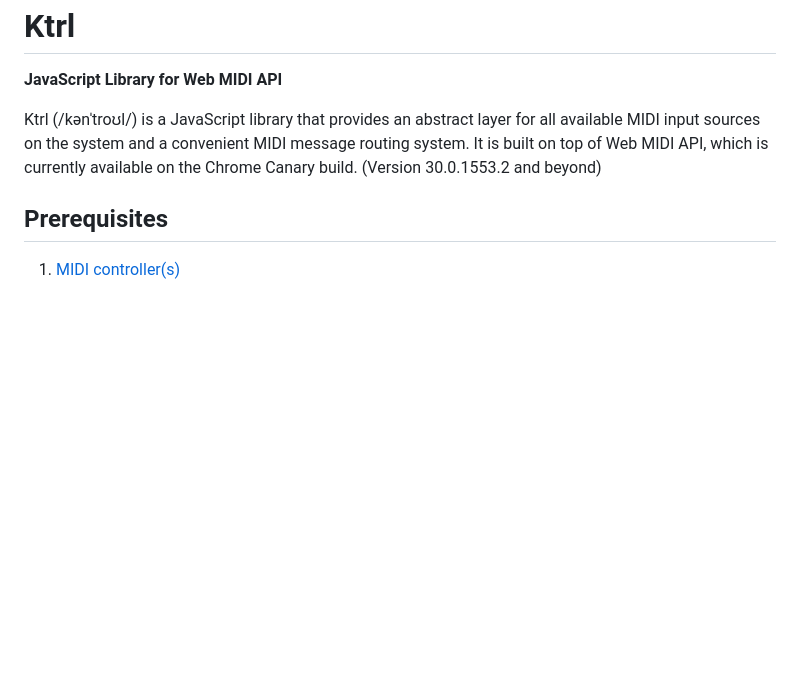
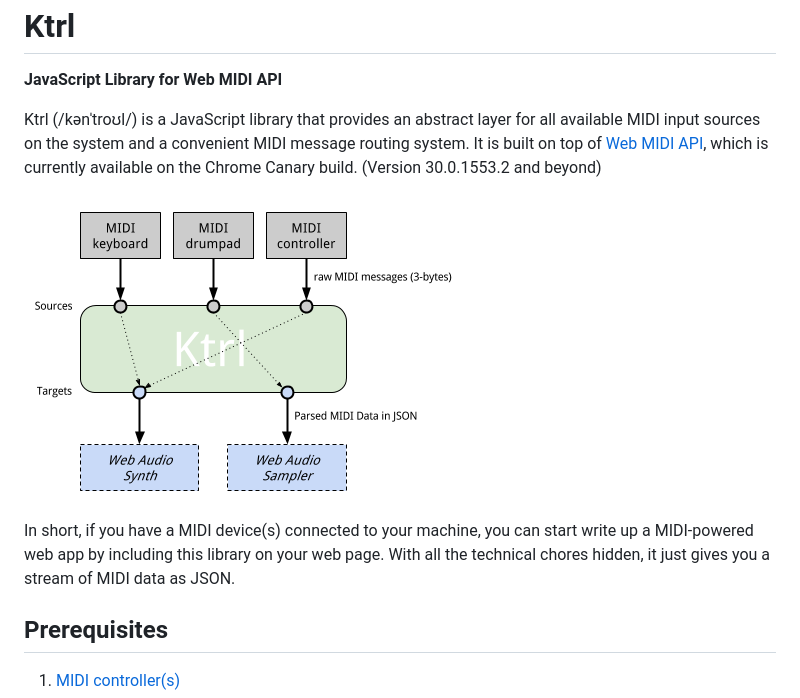
Before and after one commit to imclab/Ktrl, a Markdown page: README.md, the part around the change. Drawn GitHub-style; pictures changed too: etc/diagram.png (added); blank space fills up the shorter version.

Commit message:
fixed readme, added diagram

```diff
--- a/README.md
+++ b/README.md
@@ -2,7 +2,11 @@ Ktrl
 ====
 **JavaScript Library for Web MIDI API**
 
-Ktrl (/kənˈtroʊl/) is a JavaScript library that provides an abstract layer for all available MIDI input sources on the system and a convenient MIDI message routing system. It is built on top of Web MIDI API, which is currently available on the Chrome Canary build. (Version 30.0.1553.2 and beyond)
+Ktrl (/kənˈtroʊl/) is a JavaScript library that provides an abstract layer for all available MIDI input sources on the system and a convenient MIDI message routing system. It is built on top of [Web MIDI API](http://webaudio.github.io/web-midi-api/), which is currently available on the Chrome Canary build. (Version 30.0.1553.2 and beyond)
+
+![Ktrl: How it works](etc/diagram.png "Ktrl: How it works")
+
+In short, if you have a MIDI device(s) connected to your machine, you can start write up a MIDI-powered web app by including this library on your web page. With all the technical chores hidden, it just gives you a stream of MIDI data as JSON.
 
 ## Prerequisites
 1. [MIDI controller(s)](https://www.google.com/search?q=MIDI+controller&source=lnms&tbm=isch&biw=1734&bih=1128&sei=q0fbUdlMwuWIArn1gfAJ)
```
